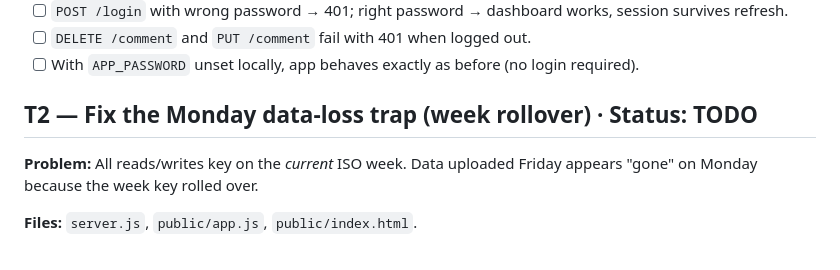
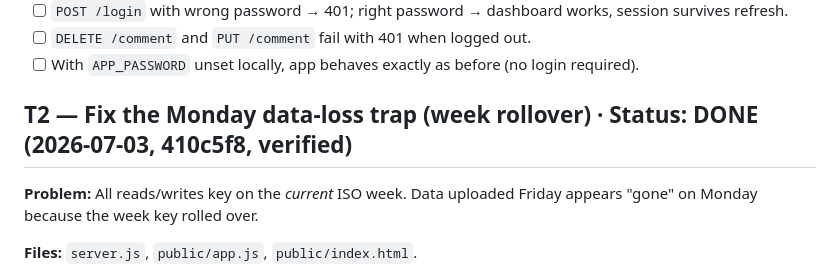
Before and after one commit to psilonaut8/adbrief, a Markdown page: PLAN.md, the part around the change. Drawn GitHub-style.

Commit message:
PLAN: T2 verified

```diff
--- a/PLAN.md
+++ b/PLAN.md
@@ -52,7 +52,7 @@ A senior reviewer will verify each task after completion using the "Verify" sect
 - [ ] `DELETE /comment` and `PUT /comment` fail with 401 when logged out.
 - [ ] With `APP_PASSWORD` unset locally, app behaves exactly as before (no login required).
 
-## T2 — Fix the Monday data-loss trap (week rollover) · Status: TODO
+## T2 — Fix the Monday data-loss trap (week rollover) · Status: DONE (2026-07-03, 410c5f8, verified)
 
 **Problem:** All reads/writes key on the *current* ISO week. Data uploaded Friday appears "gone" on Monday because the week key rolled over.
 
```
